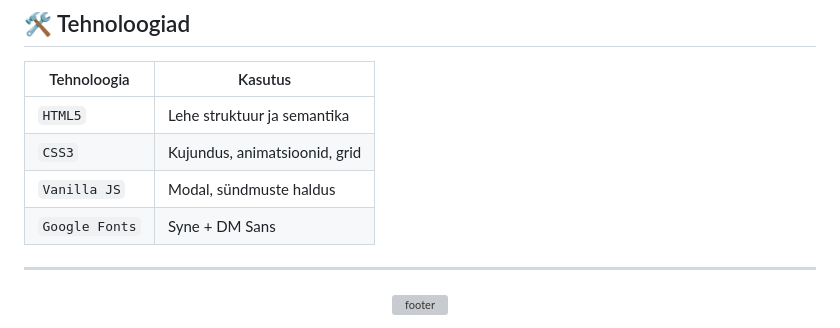
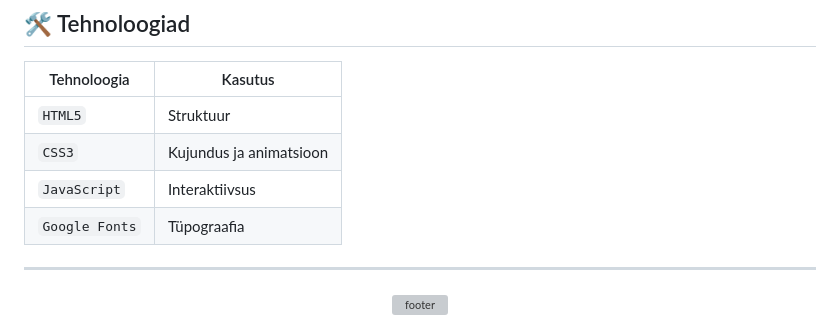
Before and after one commit to melon3000/KalendarProjekt, a Markdown page: README.md, the part around one of its changes. Rendered like a GitHub page; grey boxes are pictures that could not be loaded.

```diff
--- a/README.md
+++ b/README.md
@@ -92,10 +105,10 @@ Juhend kohandatud arvutusvälja loomiseks MS Projectis — valemite sisestamine,
 
 | Tehnoloogia | Kasutus |
 |---|---|
-| `HTML5` | Lehe struktuur ja semantika |
-| `CSS3` | Kujundus, animatsioonid, grid |
-| `Vanilla JS` | Modal, sündmuste haldus |
-| `Google Fonts` | Syne + DM Sans |
+| `HTML5` | Struktuur |
+| `CSS3` | Kujundus ja animatsioon |
+| `JavaScript` | Interaktiivsus |
+| `Google Fonts` | Tüpograafia |
 
 ---
 
```
Also changed, not shown: other parts of README.md (+39 -26 lines).
